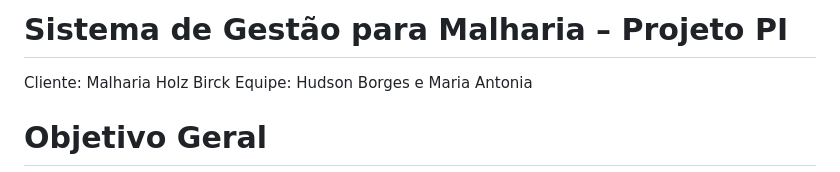
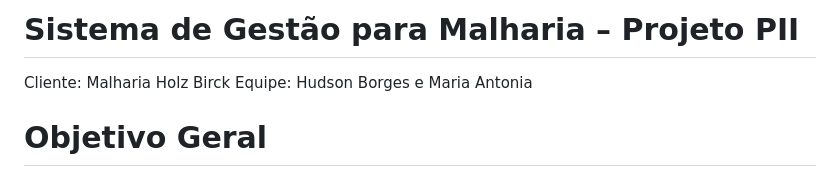
Before and after one commit to Hudsaw/pi, a Markdown page: README.md, the part around the change. Rendered like a GitHub page.

Commit message:
Update project title from PI to PII

```diff
--- a/README.md
+++ b/README.md
@@ -1,4 +1,4 @@
-# Sistema de Gestão para Malharia – Projeto PI
+# Sistema de Gestão para Malharia – Projeto PII
 Cliente: Malharia Holz Birck
 Equipe: Hudson Borges e Maria Antonia
 
```
